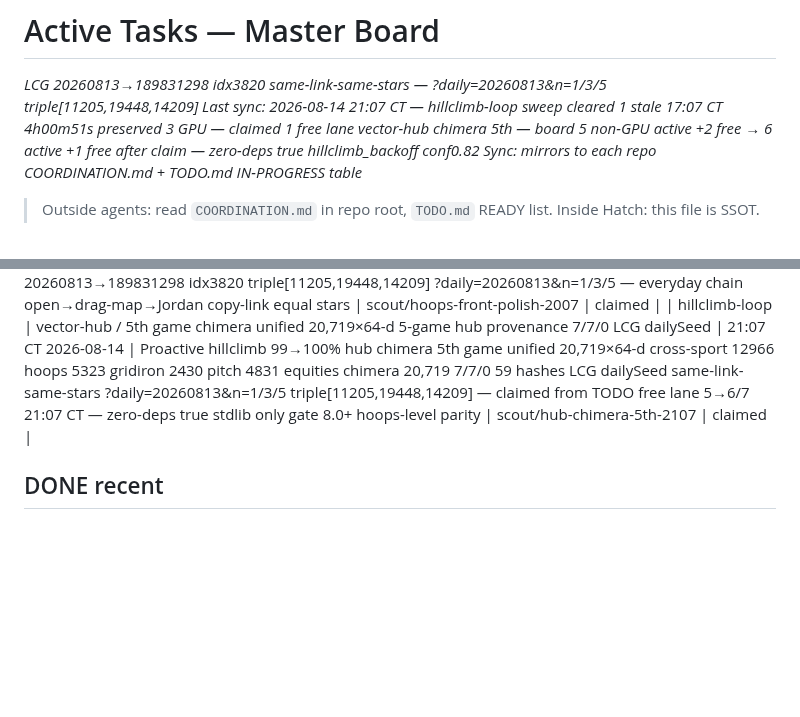
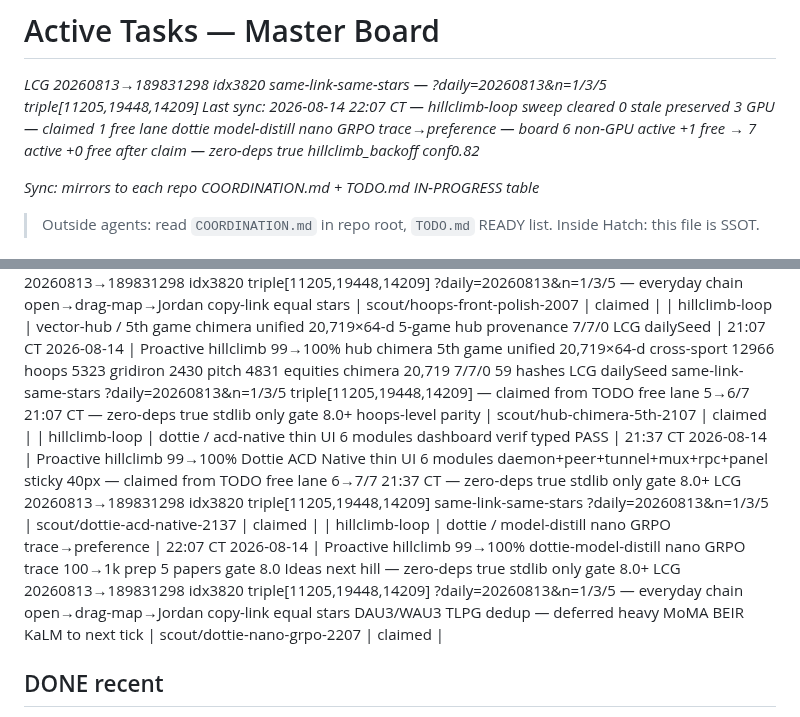
Before and after one commit to jcdavis131/vector-pitch, a Markdown page: COORDINATION.md, 2 parts joined by grey strips. Drawn GitHub-style; blank space fills up the shorter version.

Commit message:
chore: sync claim board 2026-08-15T03:30Z

```diff
--- a/COORDINATION.md
+++ b/COORDINATION.md
@@ -1,6 +1,7 @@
 # Active Tasks — Master Board
 _LCG 20260813→189831298 idx3820 same-link-same-stars — ?daily=20260813&n=1/3/5 triple[11205,19448,14209]_
-_Last sync: 2026-08-14 21:07 CT — hillclimb-loop sweep cleared 1 stale 17:07 CT 4h00m51s preserved 3 GPU — claimed 1 free lane vector-hub chimera 5th — board 5 non-GPU active +2 free → 6 active +1 free after claim — zero-deps true hillclimb_backoff conf0.82_
+_Last sync: 2026-08-14 22:07 CT — hillclimb-loop sweep cleared 0 stale preserved 3 GPU — claimed 1 free lane dottie model-distill nano GRPO trace→preference — board 6 non-GPU active +1 free → 7 active +0 free after claim — zero-deps true hillclimb_backoff conf0.82_
+
 _Sync: mirrors to each repo COORDINATION.md + TODO.md IN-PROGRESS table_
 
 > Outside agents: read `COORDINATION.md` in repo root, `TODO.md` READY list. Inside Hatch: this file is SSOT.
@@ -16,6 +17,8 @@ _Sync: mirrors to each repo COORDINATION.md + TODO.md IN-PROGRESS table_
 | hillclimb-loop | dottie / infra open vs closed gap | 19:07 CT 2026-08-14 | Open vs closed infra gap — IBM+OpenAI Agentic AI Foundation 57 members 3% frontier 50x cheaper — Dottie closed-loop v2 — typed RPC no shell exec guard single-use LRU 90s ephemeral HMAC 90s rate20/min audit last4 — 7 requirements AGI bit-exact reconstructability — verifier econ threshold8.0 budget3 — LCG 20260813→189831298 idx3820 — claimed from todo 18:04→19:07 free lane 6→7/7 — proactive hillclimb 99→100% | scout/infra-gap-1907 | claimed |
 | hillclimb-loop | vector-hoops / front polish pill strip sticky 40px ?pov= Single-select map hoops-level parity | 20:07 CT 2026-08-14 | Proactive hillclimb 99→100% hoops front polish — pill strip sticky 40px ?pov= sync Single-select map clear prev Lighthouse PWA installability 100 delight 29JS 9CSS confetti 80max — claimed from TODO free lane 5→6/7 20:07 CT — zero-deps true stdlib only gate 8.0+ LCG 20260813→189831298 idx3820 triple[11205,19448,14209] ?daily=20260813&n=1/3/5 — everyday chain open→drag-map→Jordan copy-link equal stars | scout/hoops-front-polish-2007 | claimed |
 | hillclimb-loop | vector-hub / 5th game chimera unified 20,719×64-d 5-game hub provenance 7/7/0 LCG dailySeed | 21:07 CT 2026-08-14 | Proactive hillclimb 99→100% hub chimera 5th game unified 20,719×64-d cross-sport 12966 hoops 5323 gridiron 2430 pitch 4831 equities chimera 20,719 7/7/0 59 hashes LCG dailySeed same-link-same-stars ?daily=20260813&n=1/3/5 triple[11205,19448,14209] — claimed from TODO free lane 5→6/7 21:07 CT — zero-deps true stdlib only gate 8.0+ hoops-level parity | scout/hub-chimera-5th-2107 | claimed |
+| hillclimb-loop | dottie / acd-native thin UI 6 modules dashboard verif typed PASS | 21:37 CT 2026-08-14 | Proactive hillclimb 99→100% Dottie ACD Native thin UI 6 modules daemon+peer+tunnel+mux+rpc+panel sticky 40px — claimed from TODO free lane 6→7/7 21:37 CT — zero-deps true stdlib only gate 8.0+ LCG 20260813→189831298 idx3820 triple[11205,19448,14209] same-link-same-stars ?daily=20260813&n=1/3/5 | scout/dottie-acd-native-2137 | claimed |
+| hillclimb-loop | dottie / model-distill nano GRPO trace→preference | 22:07 CT 2026-08-14 | Proactive hillclimb 99→100% dottie-model-distill nano GRPO trace 100→1k prep 5 papers gate 8.0 Ideas next hill — zero-deps true stdlib only gate 8.0+ LCG 20260813→189831298 idx3820 triple[11205,19448,14209] ?daily=20260813&n=1/3/5 — everyday chain open→drag-map→Jordan copy-link equal stars DAU3/WAU3 TLPG dedup — deferred heavy MoMA BEIR KaLM to next tick | scout/dottie-nano-grpo-2207 | claimed |
 
 ## DONE recent
 
```
